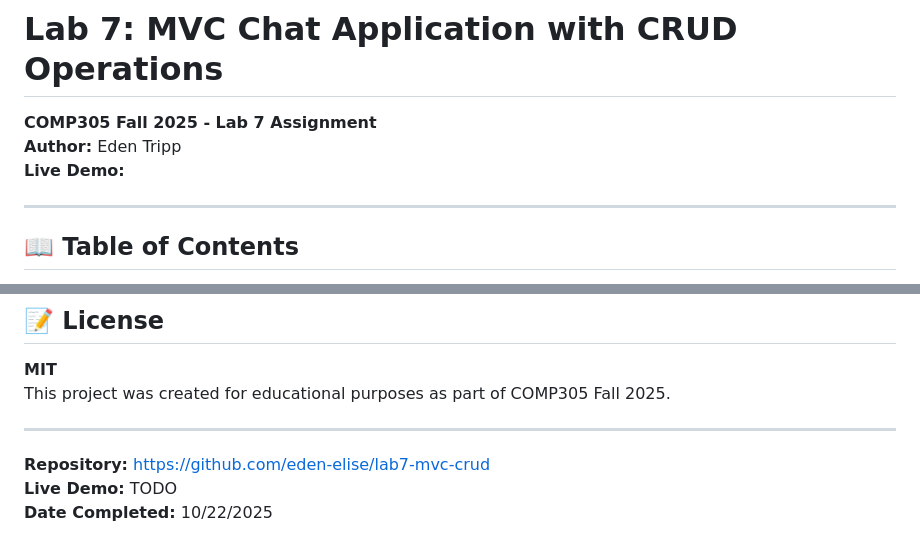
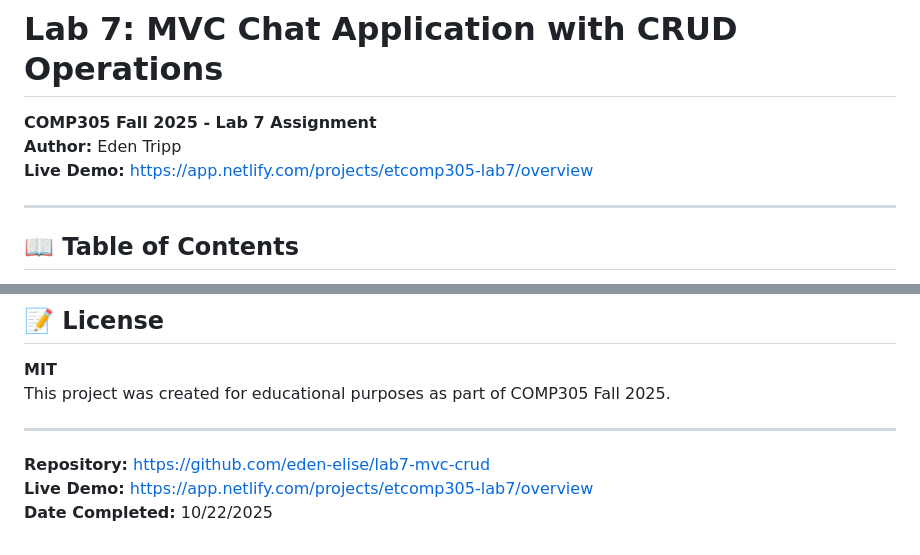
Before and after one commit to eden-elise/lab7-mvc-crud, a Markdown page: README.md, 2 parts joined by grey strips. GitHub-like rendering.

Commit message:
chore: readme updated with live demo links

```diff
--- a/README.md
+++ b/README.md
@@ -2,7 +2,7 @@
 
 **COMP305 Fall 2025 - Lab 7 Assignment**
 **Author:** Eden Tripp
-**Live Demo:**
+**Live Demo:** https://app.netlify.com/projects/etcomp305-lab7/overview
 
 ---
 
@@ -281,5 +281,5 @@ This project was created for educational purposes as part of COMP305 Fall 2025.
 ---
 
 **Repository:** https://github.com/eden-elise/lab7-mvc-crud <br>
-**Live Demo:** TODO <br>
+**Live Demo:** https://app.netlify.com/projects/etcomp305-lab7/overview <br>
 **Date Completed:** 10/22/2025
```
